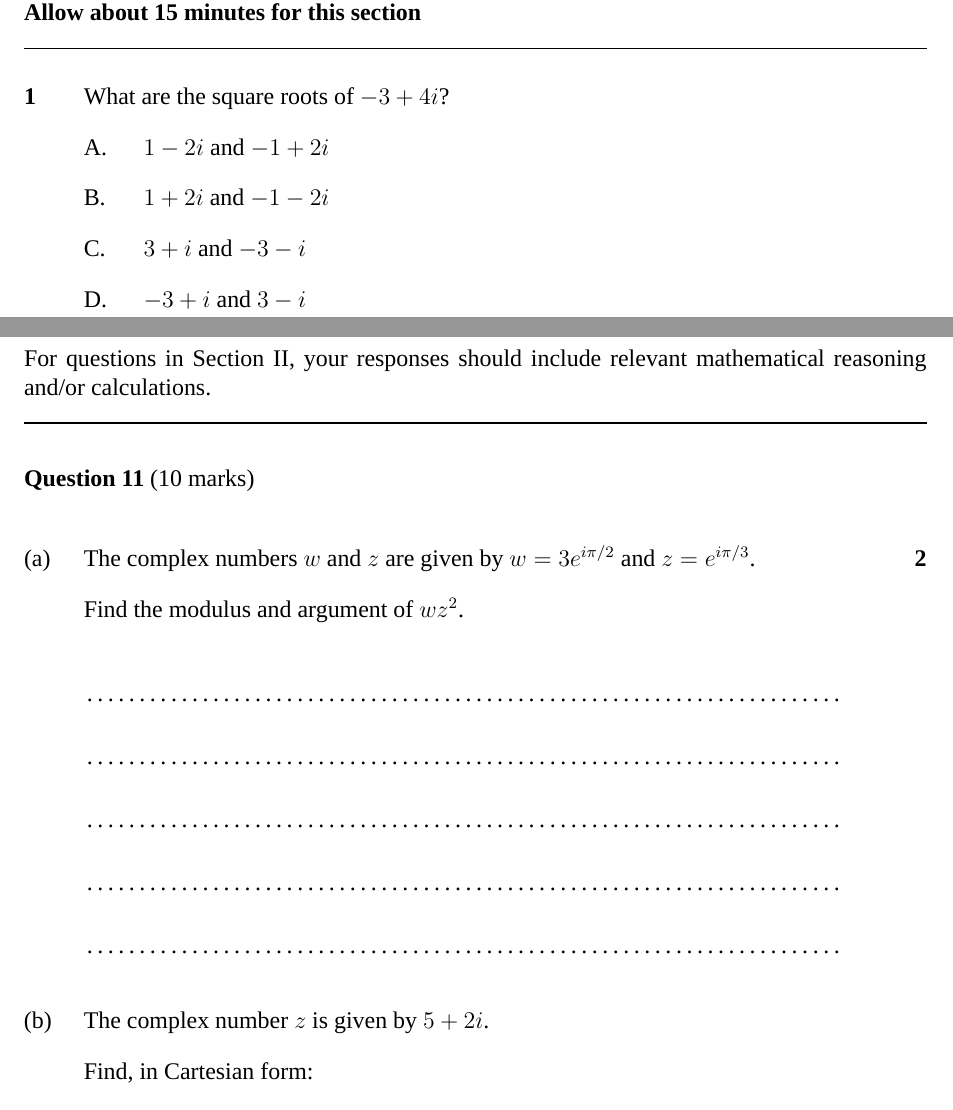
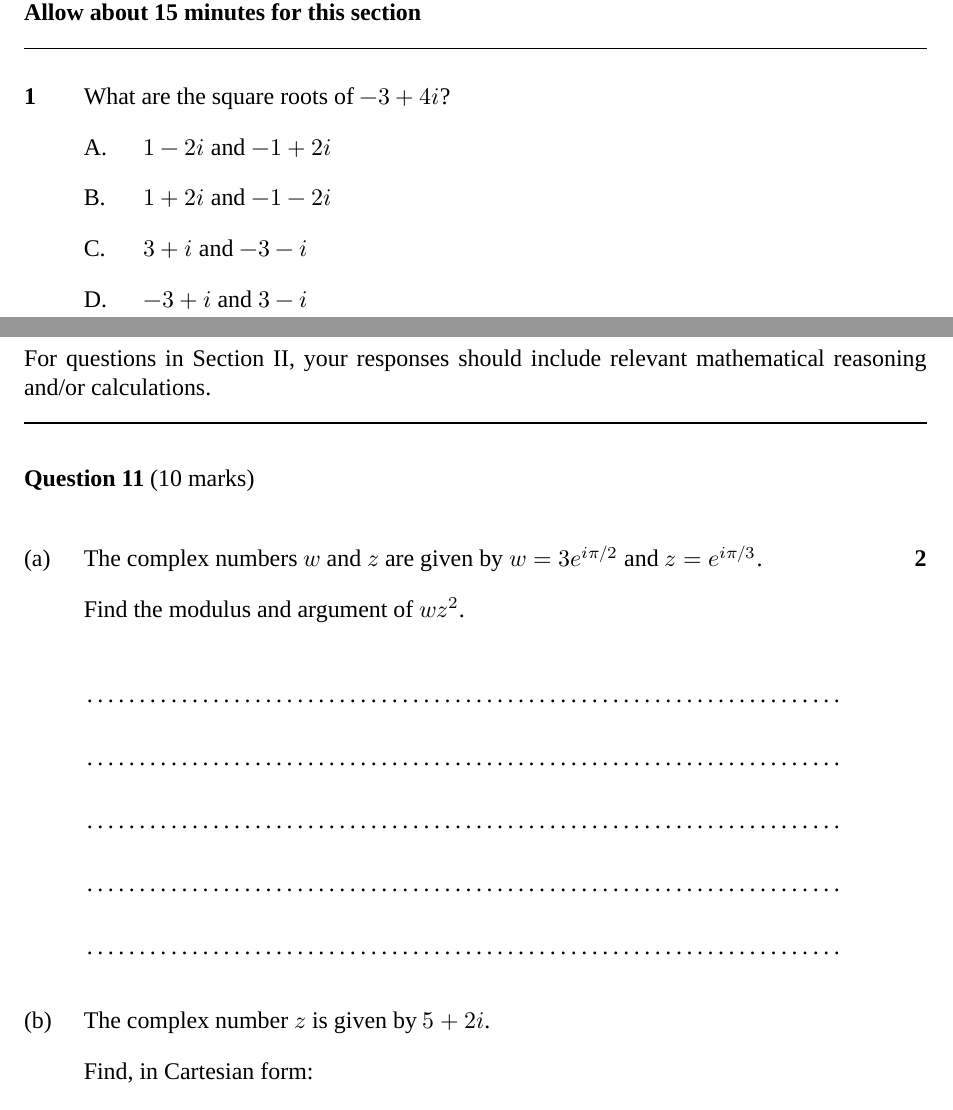
Before and after one commit to lexaprobe/hsc-exam-template, a LaTeX document (sample.tex, which reads src/input.tex): two parts of pages 2 and 3 of 4, joined at a grey line, cut so that both start at the same text. Compiled offline with XeLaTeX; a missing font is replaced by an installed copy or a similar font.

Commit message:
style: switch math font
Math font changed to better match HSC styling. Additionally change default behaviour of some commands/environments.

```diff
--- a/sample.tex
+++ b/sample.tex
@@ -45,13 +45,13 @@
     \noindent\textbf{Allow about 15 minutes for this section}
 \end{sectionheader}
 
-\begin{multi}{\textbf{1}}
+\begin{multi}[1]
     What are the square roots of $-3+4i$?
 
-    \choice{A.}{$1-2i$ and $-1+2i$}
-    \choice{B.}{$1+2i$ and $-1-2i$}
-    \choice{C.}{$3+i$ and $-3-i$}
-    \choice{D.}{$-3+i$ and $3-i$}
+    \choice[A]{$1-2i$ and $-1+2i$}
+    \choice[B]{$1+2i$ and $-1-2i$}
+    \choice[C]{$3+i$ and $-3-i$}
+    \choice[D]{$-3+i$ and $3-i$}
 \end{multi}
 
 \pagebreak
@@ -66,27 +66,27 @@
     and/or calculations.
 \end{sectionheader}
 
-\questionheader{Question 11}{10 marks}
+\questionheader{Question 11}{10}
 
-\begin{question}{(a)}{2}
+\begin{question}{a}{2}
     The complex numbers $w$ and $z$ are given by $w=3e^{i\pi/2}$ and $z=e^{i\pi/3}$.
 
     \vspace{2ex}
     Find the modulus and argument of $wz^2$.
 
-    \writinglines{5}
+    \writinglines[5] % can be used if exam does not have separate writing booklets
 \end{question}
 
-\begin{question}{(b)}{}
+\begin{question}{b}{}
     The complex number $z$ is given by $5+2i$.
 
     \vspace{2ex}
     Find, in Cartesian form:
 
-    \begin{questionpart}{(i)}{1}
+    \begin{questionpart}{i}{1}
         $z^2$
     \end{questionpart}
-    \begin{questionpart}{(ii)}{2}
+    \begin{questionpart}{ii}{2}
         $z^{-1}$
     \end{questionpart}
 \end{question}
--- a/src/input.tex
+++ b/src/input.tex
@@ -1,11 +1,15 @@
-\usepackage{pgffor}
-\usepackage{tikz}
-\usepackage{array}
 \usepackage[utf8]{inputenc}
 \usepackage[margin=1in]{geometry}
-\usepackage{fontspec}
-\usepackage{titlesec}
-\usepackage{environ}
+\usepackage{array}
+\usepackage{pgffor} % needed for \for-each in \writinglines
+\usepackage{tikz} % generate math diagrams
+\usepackage{titlesec} % change title formatting
+\usepackage{environ} % more control over creating new environments
+\usepackage{amsmath} % allows \text{} within math mode
+\usepackage{fontspec} % font customisation
+\usepackage{unicode-math} % switch math font
+
+\setmathfont{TeX Gyre Termes Math}
 \setmainfont{Times New Roman}
 
 \renewcommand{\thepage}{– \arabic{page} –}
@@ -68,7 +72,7 @@
 }
 
 \newcommand{\questionheader}[2]{
-    \subsection*{\textbf{#1} (#2)}
+    \subsection*{\textbf{#1} (#2 marks)}
 }
 
 \newcommand{\questionsubheader}[2]{
@@ -88,31 +92,31 @@
     \par\addvspace{3ex}
     \noindent
     \begin{tabular*}{\textwidth}{@{}p{2.5em}@{}p{\dimexpr\textwidth-9.5em\relax}@{\hspace{4em}}r@{}}
-        #1 & \BODY & \textbf{#2}
+        (#1) & \BODY & \textbf{#2}
     \end{tabular*}
     \par\addvspace{4ex}
 }
 
-\NewEnviron{multi}[1]{
+\NewEnviron{multi}[1][1]{
     \par\addvspace{3ex}
     \noindent
     \begin{tabular*}{\textwidth}{@{}p{2.5em}@{}p{\dimexpr\textwidth-4em\relax}}
-        #1 & \BODY
+        \textbf{#1} & \BODY
     \end{tabular*}
     \par\addvspace{4ex}
 }
 
-\newcommand{\choice}[2]{
+\newcommand{\choice}[2][A]{
     \vspace{2ex}
     \noindent
     \noindent
     \begin{tabular*}{\textwidth}{@{}p{2.5em}@{}p{\dimexpr\textwidth-9.5em\relax}}
-        #1 & #2
+        #1. & #2
     \end{tabular*}
     \par
 }
 
-\newcommand{\writinglines}[1]{
+\newcommand{\writinglines}[1][1]{
     \vspace{2ex}
     \foreach \i in {1,...,#1} {
             \vspace{0.6cm}
```
Also changed, not shown: sample.pdf, src/input.tex (2 more changed lines).
